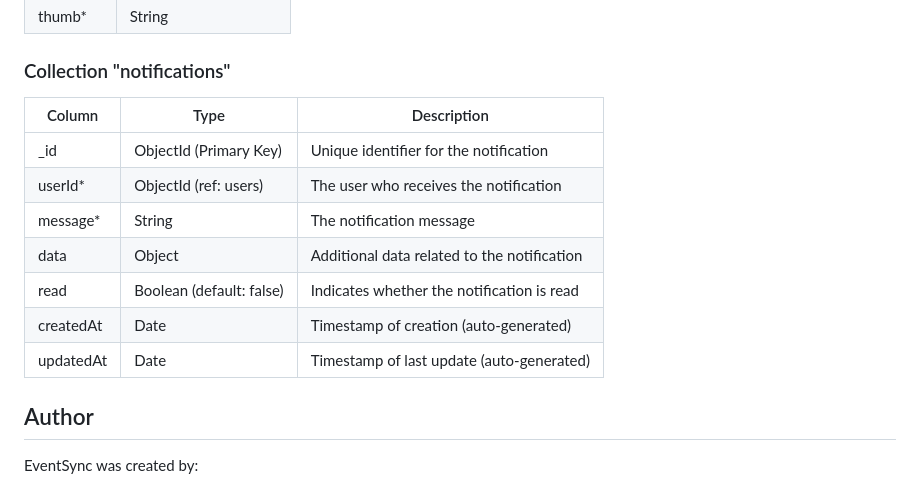
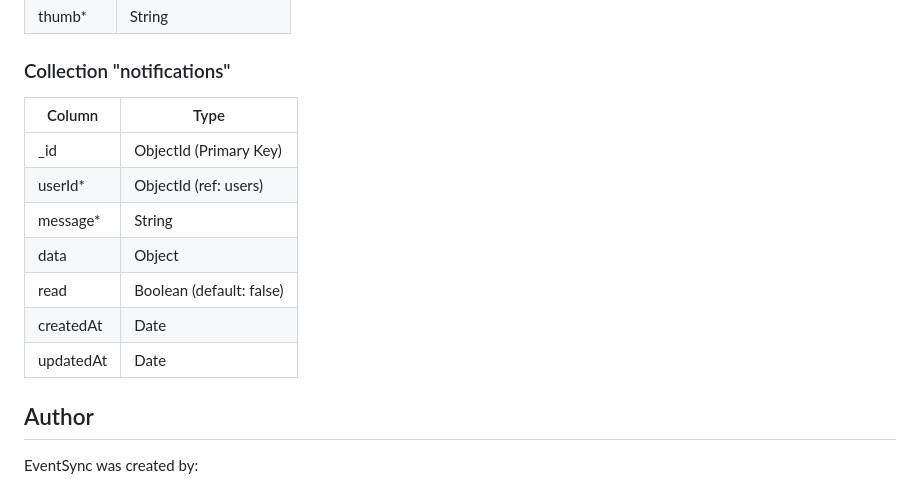
Before and after one commit to gcarolina03/eventSync-backend, a Markdown page: README.md, the part around the change. Rendered like a GitHub page.

```diff
--- a/README.md
+++ b/README.md
@@ -189,15 +189,15 @@ Feel free to explore the application and experiment with different features.
 | thumb*           | String                   |
 
 ### Collection "notifications"
-| Column    | Type                        | Description                                  |
-|-----------|-----------------------------|----------------------------------------------|
-| _id       | ObjectId (Primary Key)      | Unique identifier for the notification      |
-| userId*   | ObjectId (ref: users)       | The user who receives the notification      |
-| message*  | String                      | The notification message                    |
-| data      | Object                       | Additional data related to the notification |
-| read      | Boolean (default: false)     | Indicates whether the notification is read  |
-| createdAt | Date                        | Timestamp of creation (auto-generated)      |
-| updatedAt | Date                        | Timestamp of last update (auto-generated)   |
+| Column    | Type                        |
+|-----------|-----------------------------|
+| _id       | ObjectId (Primary Key)      |
+| userId*   | ObjectId (ref: users)       |
+| message*  | String                      |
+| data      | Object                      |
+| read      | Boolean (default: false)    |
+| createdAt | Date                        |
+| updatedAt | Date                        |
 
 ## Author
 
```
